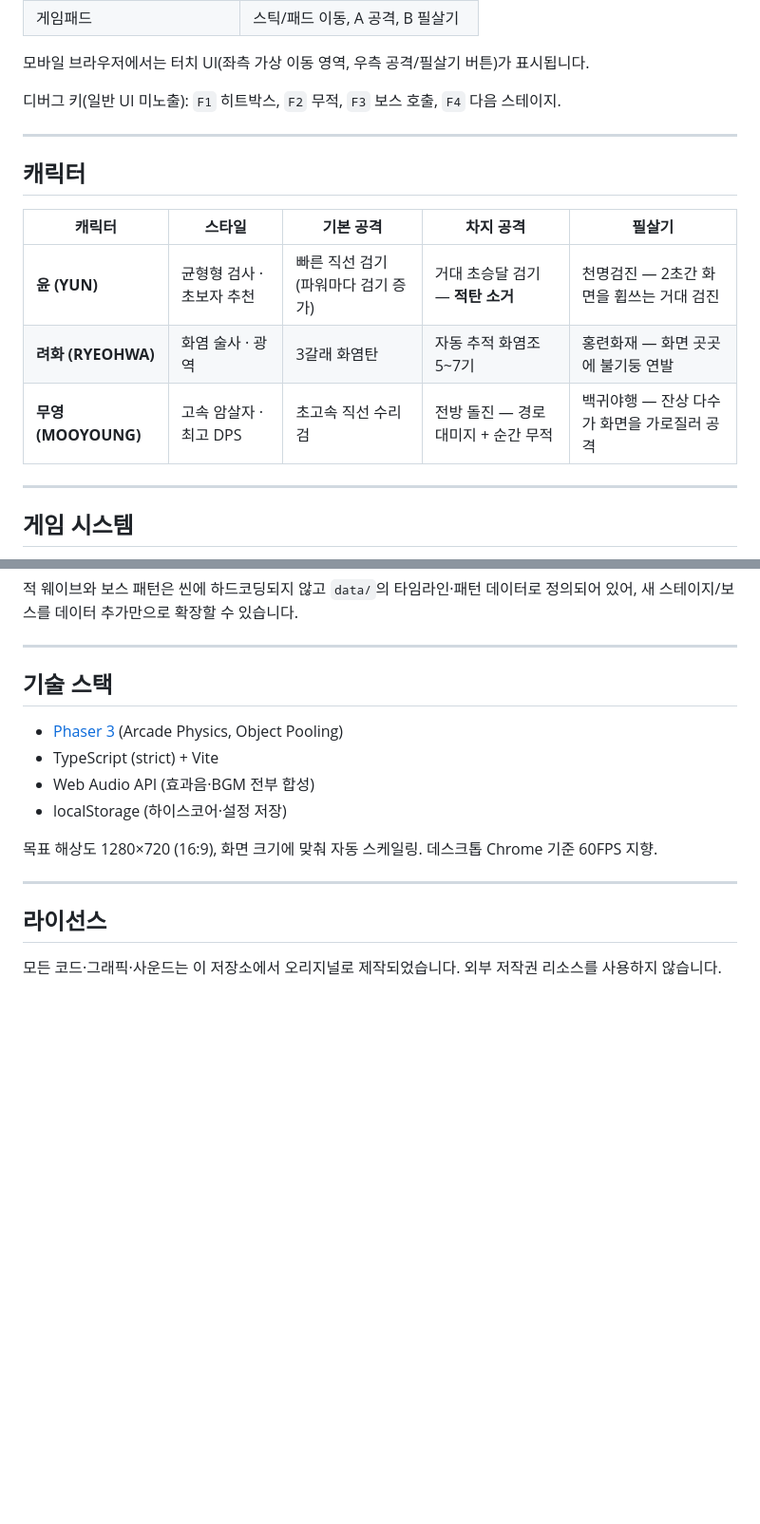
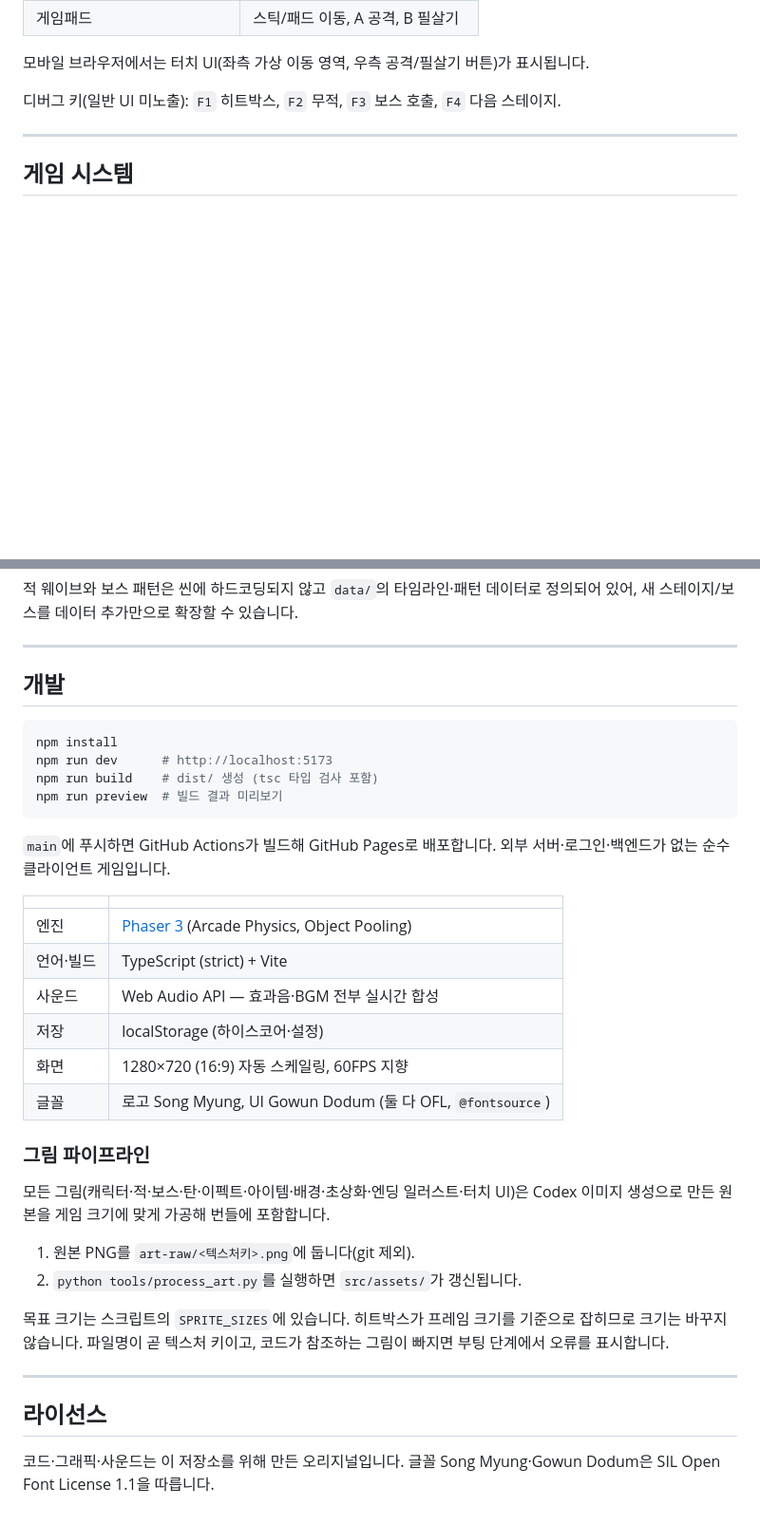
Before and after one commit to jeiel85/celestial-blades, a Markdown page: README.md, 2 parts joined by grey strips. Shown at 95% size. Drawn GitHub-style; blank space fills up the shorter version.

````diff
--- a/README.md
+++ b/README.md
@@ -44,16 +76,6 @@ npm run preview  # 빌드 결과 미리보기
 모바일 브라우저에서는 터치 UI(좌측 가상 이동 영역, 우측 공격/필살기 버튼)가 표시됩니다.
 
 디버그 키(일반 UI 미노출): `F1` 히트박스, `F2` 무적, `F3` 보스 호출, `F4` 다음 스테이지.
-
----
-
-## 캐릭터
-
-| 캐릭터 | 스타일 | 기본 공격 | 차지 공격 | 필살기 |
-| --- | --- | --- | --- | --- |
-| **윤 (YUN)** | 균형형 검사 · 초보자 추천 | 빠른 직선 검기 (파워마다 검기 증가) | 거대 초승달 검기 — **적탄 소거** | 천명검진 — 2초간 화면을 휩쓰는 거대 검진 |
-| **려화 (RYEOHWA)** | 화염 술사 · 광역 | 3갈래 화염탄 | 자동 추적 화염조 5~7기 | 홍련화재 — 화면 곳곳에 불기둥 연발 |
-| **무영 (MOOYOUNG)** | 고속 암살자 · 최고 DPS | 초고속 직선 수리검 | 전방 돌진 — 경로 대미지 + 순간 무적 | 백귀야행 — 잔상 다수가 화면을 가로질러 공격 |
 
 ---
 
@@ -118,17 +145,37 @@ src/
 
 ---
 
-## 기술 스택
+## 개발
 
-- [Phaser 3](https://phaser.io/) (Arcade Physics, Object Pooling)
-- TypeScript (strict) + Vite
-- Web Audio API (효과음·BGM 전부 합성)
-- localStorage (하이스코어·설정 저장)
+```bash
+npm install
+npm run dev      # http://localhost:5173
+npm run build    # dist/ 생성 (tsc 타입 검사 포함)
+npm run preview  # 빌드 결과 미리보기
+```
 
-목표 해상도 1280×720 (16:9), 화면 크기에 맞춰 자동 스케일링. 데스크톱 Chrome 기준 60FPS 지향.
+`main`에 푸시하면 GitHub Actions가 빌드해 GitHub Pages로 배포합니다. 외부 서버·로그인·백엔드가 없는 순수 클라이언트 게임입니다.
+
+| | |
+| --- | --- |
+| 엔진 | [Phaser 3](https://phaser.io/) (Arcade Physics, Object Pooling) |
+| 언어·빌드 | TypeScript (strict) + Vite |
+| 사운드 | Web Audio API — 효과음·BGM 전부 실시간 합성 |
+| 저장 | localStorage (하이스코어·설정) |
+| 화면 | 1280×720 (16:9) 자동 스케일링, 60FPS 지향 |
+| 글꼴 | 로고 Song Myung, UI Gowun Dodum (둘 다 OFL, `@fontsource`) |
+
+### 그림 파이프라인
+
+모든 그림(캐릭터·적·보스·탄·이펙트·아이템·배경·초상화·엔딩 일러스트·터치 UI)은 Codex 이미지 생성으로 만든 원본을 게임 크기에 맞게 가공해 번들에 포함합니다.
+
+1. 원본 PNG를 `art-raw/<텍스처키>.png`에 둡니다(git 제외).
+2. `python tools/process_art.py`를 실행하면 `src/assets/`가 갱신됩니다.
+
+목표 크기는 스크립트의 `SPRITE_SIZES`에 있습니다. 히트박스가 프레임 크기를 기준으로 잡히므로 크기는 바꾸지 않습니다. 파일명이 곧 텍스처 키이고, 코드가 참조하는 그림이 빠지면 부팅 단계에서 오류를 표시합니다.
 
 ---
 
 ## 라이선스
 
-모든 코드·그래픽·사운드는 이 저장소에서 오리지널로 제작되었습니다. 외부 저작권 리소스를 사용하지 않습니다.
+코드·그래픽·사운드는 이 저장소를 위해 만든 오리지널입니다. 글꼴 Song Myung·Gowun Dodum은 SIL Open Font License 1.1을 따릅니다.
````
Also changed, not shown: other parts of README.md (+56 -19 lines).
